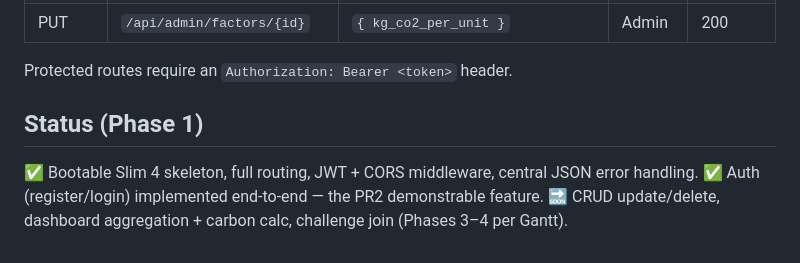
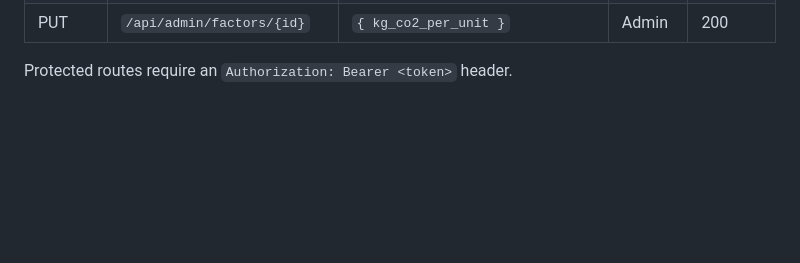
Before and after one commit to ennabilizineb/GreenStep, a Markdown page: Backend/README.md, the part around the change. GitHub-like rendering; blank space fills up the shorter version.

```diff
--- a/Backend/README.md
+++ b/Backend/README.md
@@ -85,9 +85,3 @@ Every endpoint returns the same shape:
 | PUT | `/api/admin/factors/{id}` | `{ kg_co2_per_unit }` | Admin | 200 |
 
 Protected routes require an `Authorization: Bearer <token>` header.
-
-## Status (Phase 1)
-
-✅ Bootable Slim 4 skeleton, full routing, JWT + CORS middleware, central JSON error handling.
-✅ Auth (register/login) implemented end-to-end — the PR2 demonstrable feature.
-🔜 CRUD update/delete, dashboard aggregation + carbon calc, challenge join (Phases 3–4 per Gantt).
```
